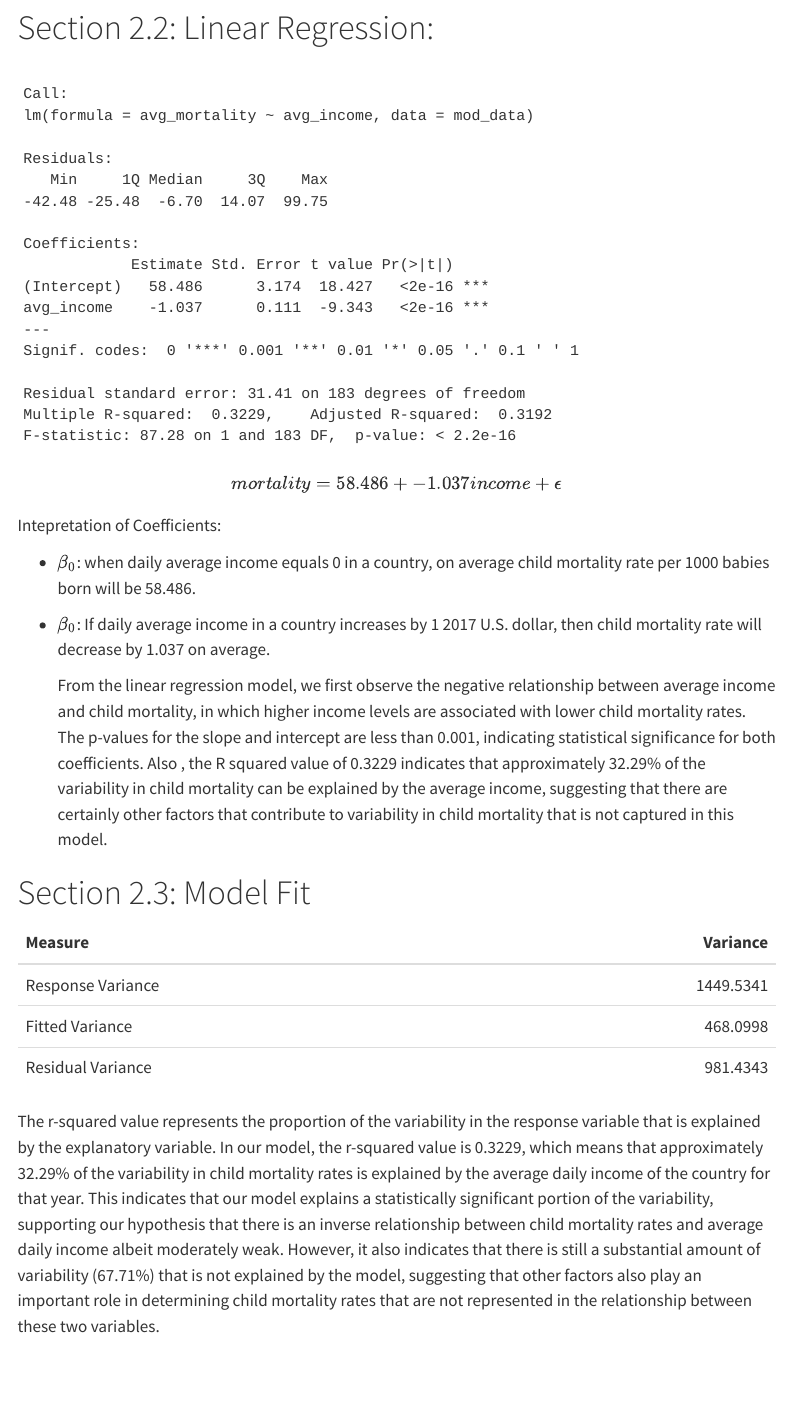
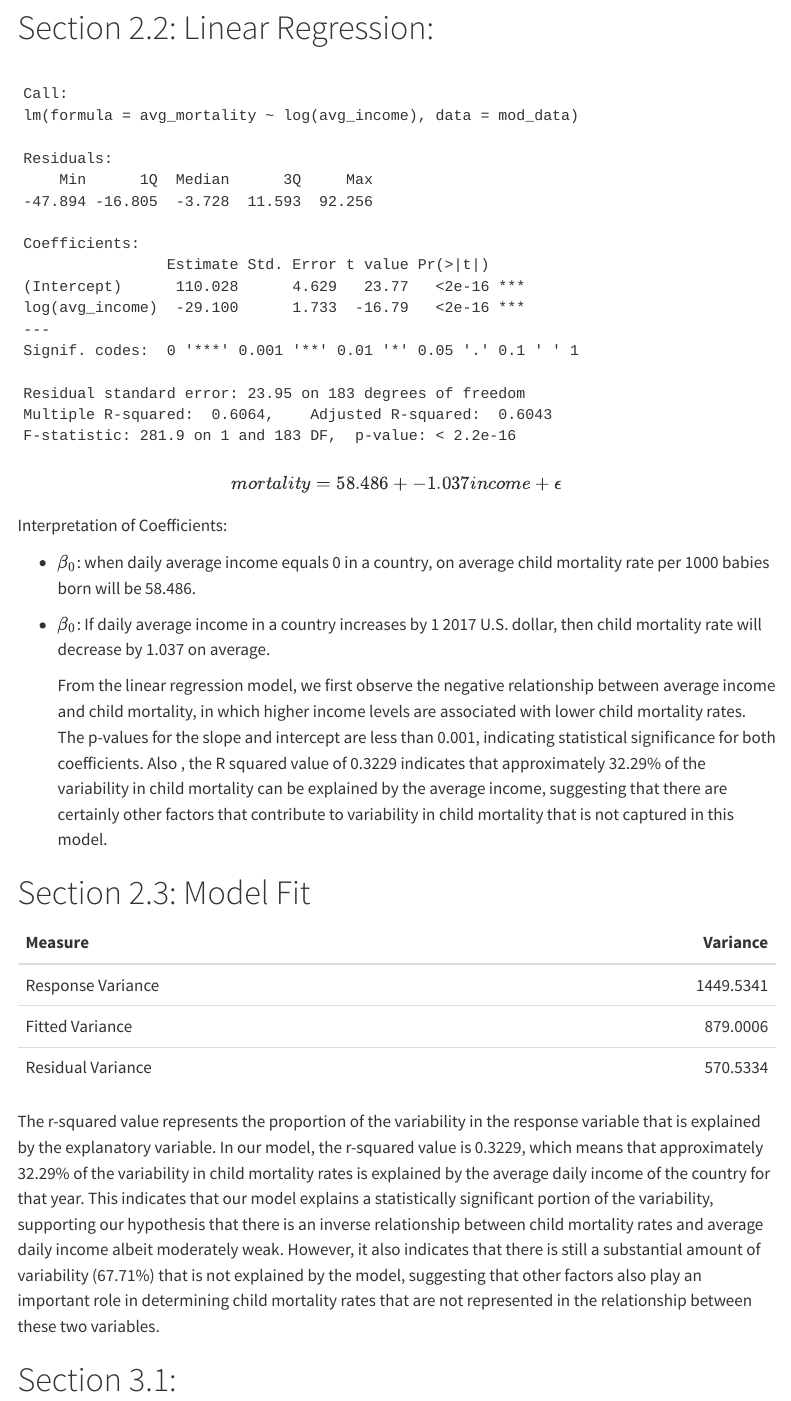
Before and after one commit to drewclanton/STAT331_Project, a Quarto document (FinalProject.qmd): the page in a window 1100 px wide, from 2870 px down. Rendered offline with R 4.5, knitr and Pandoc in place of Quarto, with nearby package versions; some code elsewhere in the file could not run offline; menus at the side of the page are left out.

Commit message:
natural loged the lm

````diff
--- a/FinalProject.qmd
+++ b/FinalProject.qmd
@@ -118,11 +118,11 @@ mod_data <- data |>
   filter(year>=2000) |>
   group_by(country) |>
   summarise(avg_mortality=mean(child_mortality),avg_income=mean(daily_income))
-mod <- lm(avg_mortality~avg_income, data=mod_data)
+mod <- lm(avg_mortality~log(avg_income), data=mod_data)
 summary(mod)
 ```
 $$mortality=58.486 + -1.037  income + \epsilon$$
-Intepretation of Coefficients:
+Interpretation of Coefficients:
 
  * $\beta_0$: when daily average income equals 0 in a country, on average child mortality rate per 1000 babies born will be 58.486.
  * $\beta_0$: If daily average income in a country increases by 1 2017 U.S. dollar, then child mortality rate will decrease by 1.037 on average.
@@ -150,3 +150,10 @@ kable(variances, format = "html") |>
 
 ```
   The r-squared value represents the proportion of the variability in the response variable that is explained by the explanatory variable. In our model, the r-squared value is 0.3229, which means that approximately 32.29% of the variability in child mortality rates is explained by the average daily income of the country for that year. This indicates that our model explains a statistically significant portion of the variability, supporting our hypothesis that there is an inverse relationship between child mortality rates and average daily income albeit moderately weak. However, it also indicates that there is still a substantial amount of variability (67.71%) that is not explained by the model, suggesting that other factors also play an important role in determining child mortality rates that are not represented in the relationship between these two variables.
+
+
+# Section 3.1:
+
+```{r}
+
+```
````
Also changed, not shown: FinalProject.html.
